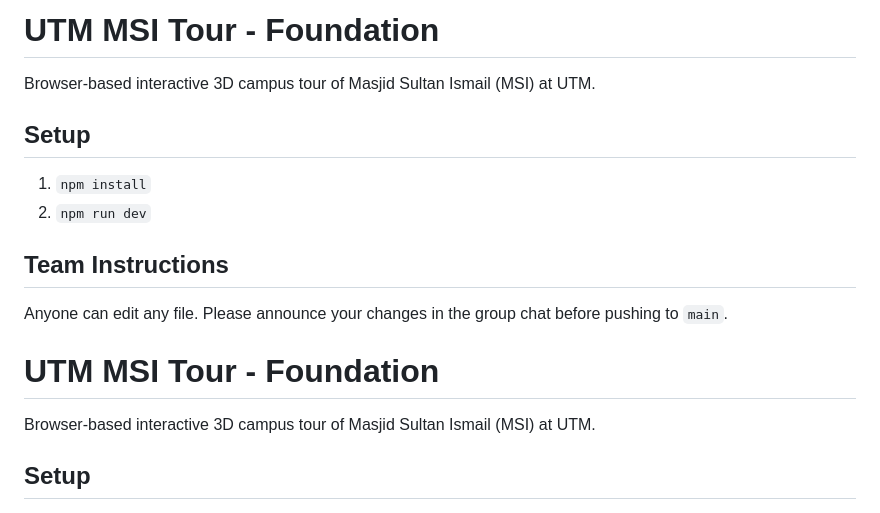
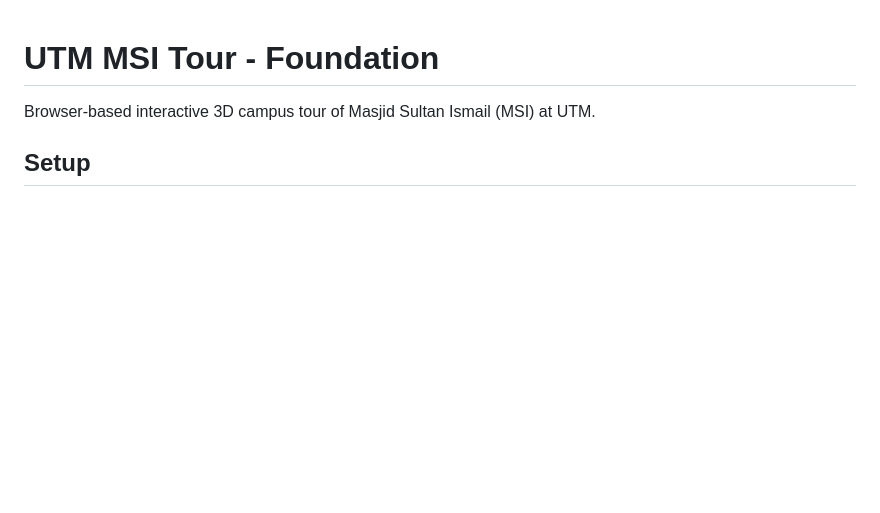
Before and after one commit to Haziqs/utm-msi-tour, a Markdown page: README.md, the part around the change. Rendered like a GitHub page; blank space fills up the shorter version.

```diff
--- a/README.md
+++ b/README.md
@@ -1,13 +1,3 @@
-# UTM MSI Tour - Foundation
-
-Browser-based interactive 3D campus tour of Masjid Sultan Ismail (MSI) at UTM.
-
-## Setup
-1. `npm install`
-2. `npm run dev`
-
-## Team Instructions
-Anyone can edit any file. Please announce your changes in the group chat before pushing to `main`.
 # UTM MSI Tour - Foundation
 
 Browser-based interactive 3D campus tour of Masjid Sultan Ismail (MSI) at UTM.
```
